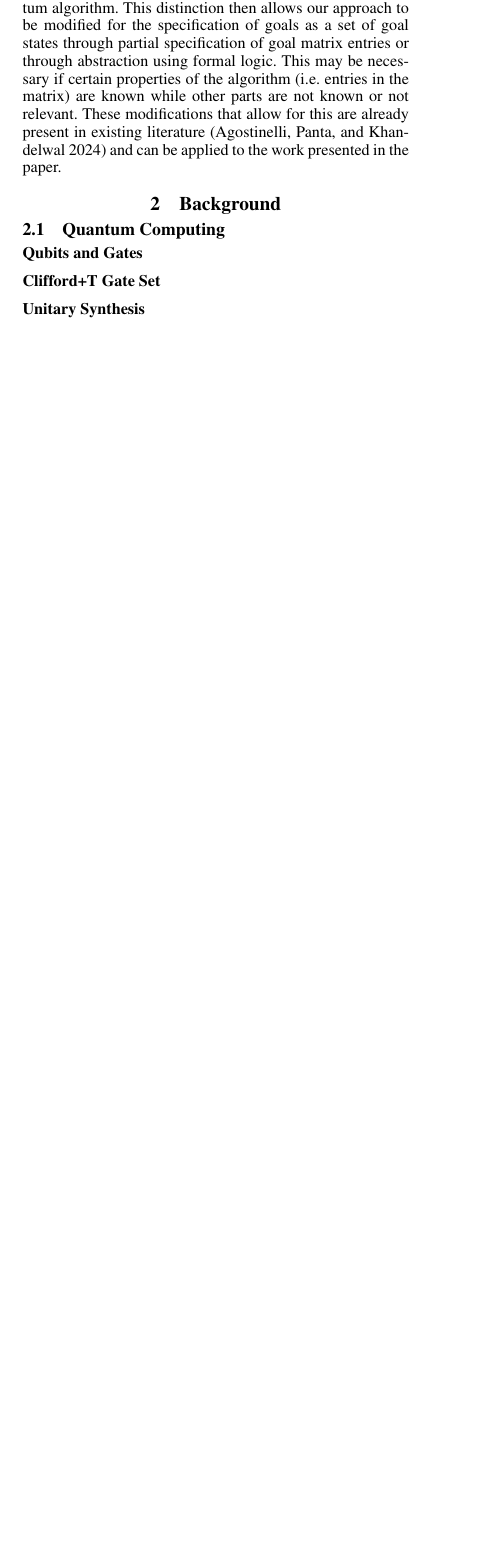
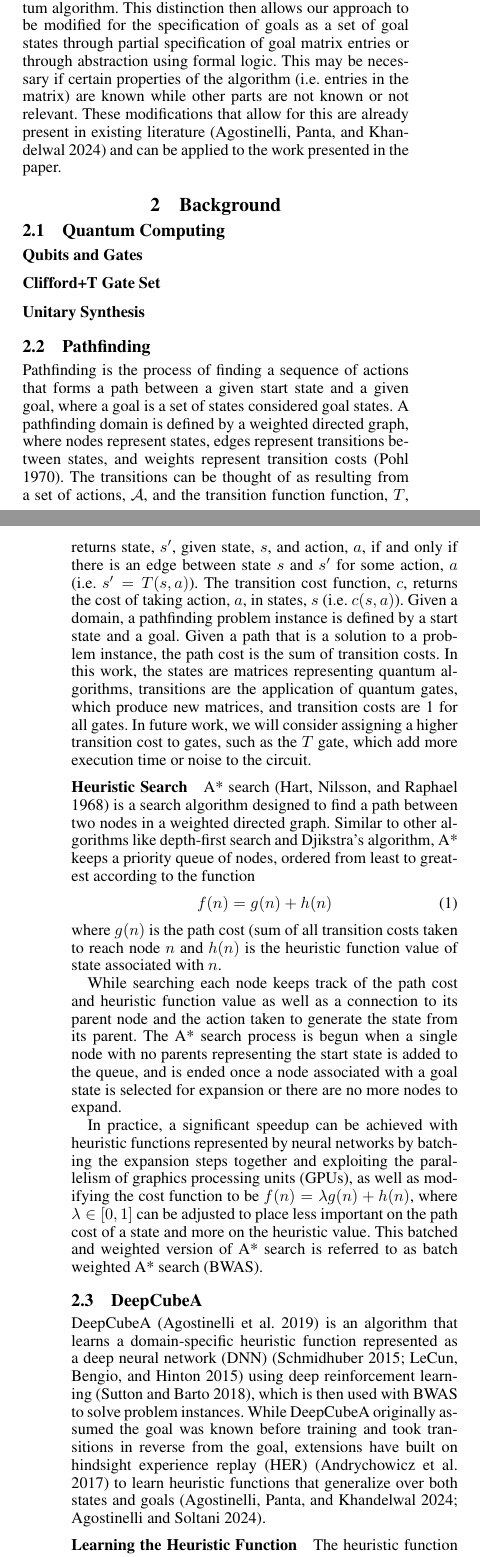
Before and after one commit to ian-turner/qc-icaps26, a LaTeX paper (main.tex): part of one column of page 1 of 3 before the commit and two parts of the columns of pages 1 and 2 of 4 after it, the two joined at a grey line, cut so that both start at the same text, the shorter picture padded with empty space. Compiled offline with pdfLaTeX.

Commit message:
added pathfinding background

```diff
--- a/main.tex
+++ b/main.tex
@@ -247,3 +247,27 @@ and can be applied to the work presented in the paper.
 
 
 
+\subsection{Pathfinding}
+Pathfinding is the process of finding a sequence of actions that forms a path between a given start state and a given goal, where a goal is a set of states considered goal states. A pathfinding domain is defined by a weighted directed graph, where nodes represent states, edges represent transitions between states, and weights represent transition costs \cite{pohl1970heuristic}. The transitions can be thought of as resulting from a set of actions, $\mathcal{A}$, and the transition function function, $T$, returns state, $s'$, given state, $s$, and action, $a$, if and only if there is an edge between state $s$ and $s'$ for some action, $a$ (i.e. $s' = T(s,a)$). The transition cost function, $c$, returns the cost of taking action, $a$, in states, $s$ (i.e. $c(s,a)$). Given a domain, a pathfinding problem instance is defined by a start state and a goal. Given a path that is a solution to a problem instance, the path cost is the sum of transition costs. In this work, the states are matrices representing quantum algorithms, transitions are the application of quantum gates, which produce new matrices, and transition costs are 1 for all gates. In future work, we will consider assigning a higher transition cost to gates, such as the $T$ gate, which add more execution time or noise to the circuit.
+
+\subsubsection{Heuristic Search}
+A* search \cite{hart1968formal} is a search algorithm designed to find a path between two nodes in a weighted directed graph. Similar to other algorithms like depth-first search and Djikstra's algorithm, A* keeps a priority queue of nodes, ordered from least to greatest according
+to the function
+\begin{equation}
+    f(n)=g(n)+h(n)
+\end{equation}
+where $g(n)$ is the path cost (sum of all transition costs taken to reach node
+$n$ and $h(n)$ is the heuristic function value of state associated with $n$.
+
+While searching each node keeps track of the path cost and heuristic function value
+as well as a connection to its parent node and the action taken to generate the state from its parent. The A* search process is begun when a single node with no parents representing the start state is added to the queue, and is ended once a node associated with a goal state is selected for expansion or there are no more nodes to expand.
+
+In practice, a significant speedup can be achieved with heuristic functions represented by neural networks by batching the expansion steps together and exploiting the parallelism of graphics processing units (GPUs), as well as modifying the cost function to be $f(n)=\lambda g(n)+h(n)$,
+where $\lambda \in [0,1]$ can be adjusted to place less important on the path cost of a state and more on the heuristic value. This batched and weighted version of A* search is referred to as batch weighted A* search (BWAS).
+
+\subsection{DeepCubeA}
+
+DeepCubeA \cite{agostinelli2019solving} is an algorithm that learns a domain-specific heuristic function represented as a deep neural network (DNN) \cite{schmidhuber2015deep,lecun2015deep} using deep reinforcement learning \cite{sutton2018reinforcement}, which is then used with BWAS to solve problem instances. While DeepCubeA originally assumed the goal was known before training and took transitions in reverse from the goal, extensions have built on hindsight experience replay (HER) \cite{andrychowicz2017hindsight} to learn heuristic functions that generalize over both states and goals \cite{agostinelli2024specifying,agostinelli2024learning}.
+
+\subsubsection{Learning the Heuristic Function}
+The heuristic function is learned with approximate value iteration \cite{puterman1978modified,bertsekas1996neuro}, which iteratively trains a model to approximate a Bellman update for a set of problem instances. The Bellman update, in the context of pathfinding (shown in Equation \ref{eq:bellmanup}) uses the Bellman optimality equation as an update rule. Approximate value iteration can be used to train a DNN, $h_\theta$, with parameters $\theta$, with gradient descent using the loss function in Equation \ref{eq:viloss}, where $N$ is the batch size. The heuristic function used to calculate the Bellman update in Equation \ref{eq:bellmanup} is $h_{\theta^-}$, where $\theta^-$ is the parameters of the target network \cite{mnih2015human} which are periodically updated to $\theta$. Approximate value iteration with DNNs is referred to as deep approximate value iteration (DAVI).
```
Also changed, not shown: main.tex (20 more changed lines).
